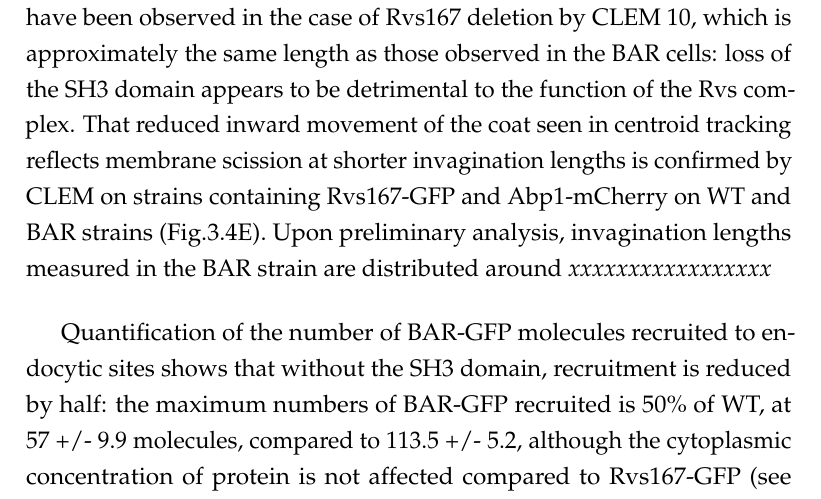
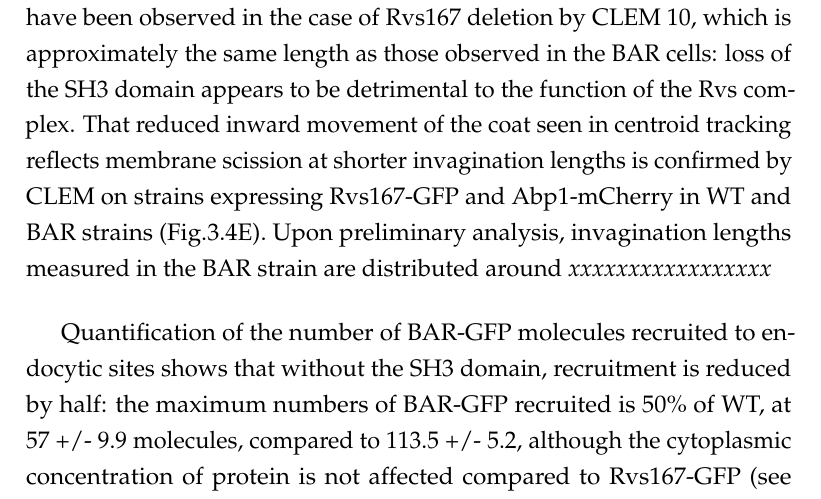
Before and after one commit to deepikaamenon/thesis_2021, a LaTeX thesis (main.tex, which reads Chapters/Results.tex): part of page 48 of 61, cut so that both start at the same text. Compiled offline with pdfLaTeX.

Commit message:
txs auto checkin

```diff
--- a/Chapters/Results.tex
+++ b/Chapters/Results.tex
@@ -87,7 +87,7 @@ Surprisingly, full-length Rvs is transiently localized to the plasma membrane in
 Since the Rvs167 SH3 domain plays a surprisingly large role in the function of Rvs, I investigated its effect further. SH3 domains are known to mediate protein-protein interaction by binding to proline-rich sequences that contain a core PXXP motif13,14 (where X is any amino acid). These domains are ubiquitous in cellular interaction pathways, and several endocytic proteins have at least one SH3 domain, found to self-regulate activity, as well as to modulate local concentrations of protein. Although SH3 domains are abundant, they appear to have specific of binding partners. For the Rvs167 SH3 domain, neither the specific binding partner, nor its function in the scheme of endocytosis is known. From early work, the BAR domain is expected to act as the functional module of the Rvs proteins: most of the phenotypes of Rvs deletion can be compensated by expression of the BAR domain alone, although the SH3 domain is required in addition to the BAR domain for bipolar budding pattern15.
 
 	\vspace{5mm}
-In order to probe the contribution of the Rvs167 SH3 domain to endocytosis, I studied membrane and scission dynamics by expressing Rvs167 without the SH3 domain (that is, BAR domain). Sla1 moves inwards to a maximum of approximately 50nm instead of the 140nm found in WT invaginations. Shorter invaginations with a maximum length of 60nm have been observed in the case of Rvs167 deletion by CLEM 10, which is approximately the same length as those observed in the BAR cells: loss of the SH3 domain appears to be detrimental to the function of the Rvs complex. That reduced inward movement of the coat seen in centroid tracking reflects membrane scission at shorter invagination lengths is confirmed by CLEM on strains containing Rvs167-GFP and Abp1-mCherry on WT and BAR strains (Fig.\ref{fig2_sh3del}E). Upon preliminary analysis, invagination lengths measured in the BAR strain are distributed around \textit{xxxxxxxxxxxxxxxxx}
+In order to probe the contribution of the Rvs167 SH3 domain to endocytosis, I studied membrane and scission dynamics by expressing Rvs167 without the SH3 domain (that is, BAR domain). Sla1 moves inwards to a maximum of approximately 50nm instead of the 140nm found in WT invaginations. Shorter invaginations with a maximum length of 60nm have been observed in the case of Rvs167 deletion by CLEM 10, which is approximately the same length as those observed in the BAR cells: loss of the SH3 domain appears to be detrimental to the function of the Rvs complex. That reduced inward movement of the coat seen in centroid tracking reflects membrane scission at shorter invagination lengths is confirmed by CLEM on strains expressing Rvs167-GFP and Abp1-mCherry in WT and BAR strains (Fig.\ref{fig2_sh3del}E). Upon preliminary analysis, invagination lengths measured in the BAR strain are distributed around \textit{xxxxxxxxxxxxxxxxx}
 
 	\vspace{5mm}
 Quantification of the number of BAR-GFP molecules recruited to endocytic sites shows that without the SH3 domain, recruitment is reduced by half: the maximum numbers of BAR-GFP recruited is 50\% of WT, at 57 +/- 9.9 molecules, compared to 113.5 +/- 5.2, although the cytoplasmic concentration of protein is not affected compared to Rvs167-GFP (see methods). Movement of Rvs167-GFP into the cytoplasm at scission time is reduced in BAR cells, and 10.4\% of Rvs167 patches remain on the plasma membrane and are disassembled without inward movement , compared to only 2.56\% in WT.  Abp1-GFP recruitment without the SH3 domain is similarly reduced to 65\% of WT recruitment, from a maximum number of 459.5 +/- 19.9 molecules in BAR to 302.9 +/- 12.9 in WT.
```
